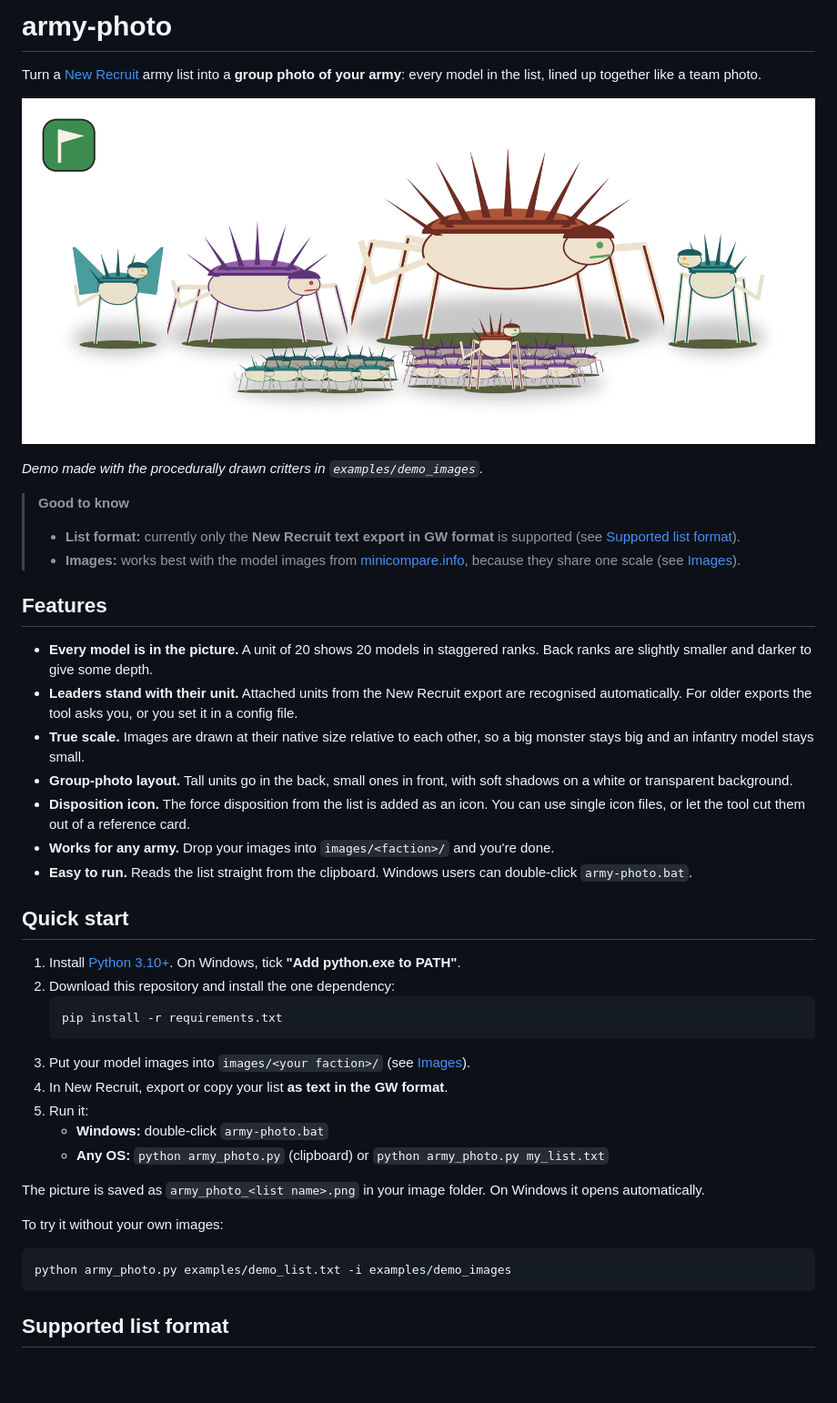
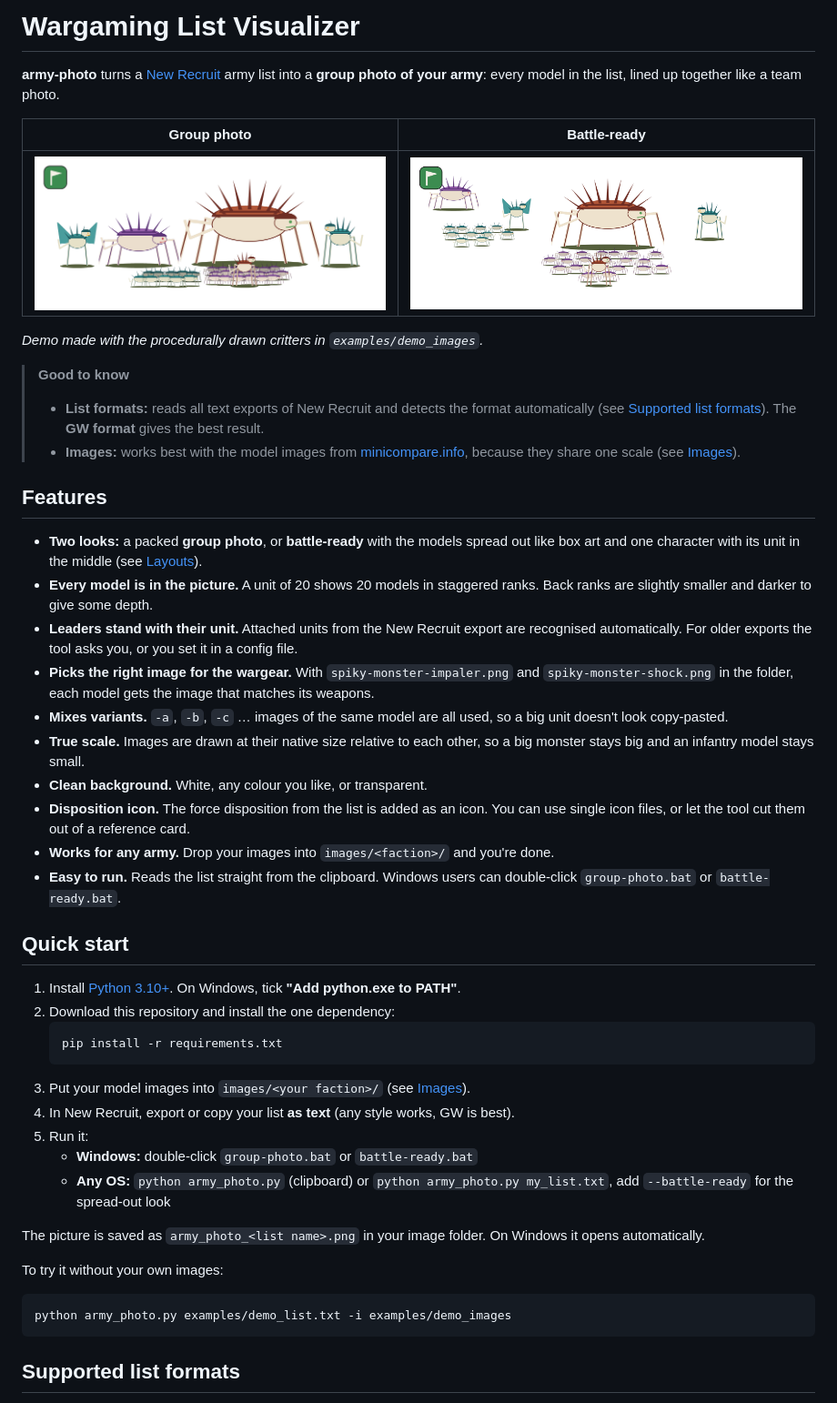
Before and after one commit to AlexisN2002/WargamingListVisualizer, a Markdown page: README.md, the part around one of its changes. Shown at 91% size. GitHub-like rendering; pictures changed too: docs/demo-battle-ready.png (added), docs/demo.png; blank space fills up the shorter version.

````diff
--- a/README.md
+++ b/README.md
@@ -1,31 +1,38 @@
-# army-photo
+# Wargaming List Visualizer
 
-Turn a [New Recruit](https://www.newrecruit.eu/) army list into a **group photo of your army**:
+**army-photo** turns a [New Recruit](https://www.newrecruit.eu/) army list into a **group photo of your army**:
 every model in the list, lined up together like a team photo.
 
-![Demo](docs/demo.png)
+| Group photo | Battle-ready |
+|:-----------:|:------------:|
+| ![Group photo](docs/demo.png) | ![Battle-ready](docs/demo-battle-ready.png) |
 
 *Demo made with the procedurally drawn critters in `examples/demo_images`.*
 
 > **Good to know**
-> - **List format:** currently only the **New Recruit text export in GW format** is supported (see [Supported list format](#supported-list-format)).
+> - **List formats:** reads all text exports of New Recruit and detects the format automatically (see [Supported list formats](#supported-list-formats)). The **GW format** gives the best result.
 > - **Images:** works best with the model images from [minicompare.info](https://minicompare.info/), because they share one scale (see [Images](#images)).
 
 ## Features
 
+- **Two looks:** a packed **group photo**, or **battle-ready** with the models spread out like
+  box art and one character with its unit in the middle (see [Layouts](#layouts)).
 - **Every model is in the picture.** A unit of 20 shows 20 models in staggered ranks.
   Back ranks are slightly smaller and darker to give some depth.
 - **Leaders stand with their unit.** Attached units from the New Recruit export are
   recognised automatically. For older exports the tool asks you, or you set it in a config file.
+- **Picks the right image for the wargear.** With `spiky-monster-impaler.png` and
+  `spiky-monster-shock.png` in the folder, each model gets the image that matches its weapons.
+- **Mixes variants.** `-a`, `-b`, `-c` … images of the same model are all used, so a big unit
+  doesn't look copy-pasted.
 - **True scale.** Images are drawn at their native size relative to each other, so a big
   monster stays big and an infantry model stays small.
-- **Group-photo layout.** Tall units go in the back, small ones in front, with soft shadows
-  on a white or transparent background.
+- **Clean background.** White, any colour you like, or transparent.
 - **Disposition icon.** The force disposition from the list is added as an icon. You can use
   single icon files, or let the tool cut them out of a reference card.
 - **Works for any army.** Drop your images into `images/<faction>/` and you're done.
 - **Easy to run.** Reads the list straight from the clipboard. Windows users can double-click
-  `army-photo.bat`.
+  `group-photo.bat` or `battle-ready.bat`.
 
 ## Quick start
 
@@ -35,10 +42,11 @@ every model in the list, lined up together like a team photo.
    pip install -r requirements.txt
    ```
 3. Put your model images into `images/<your faction>/` (see [Images](#images)).
-4. In New Recruit, export or copy your list **as text in the GW format**.
+4. In New Recruit, export or copy your list **as text** (any style works, GW is best).
 5. Run it:
-   - **Windows:** double-click `army-photo.bat`
-   - **Any OS:** `python army_photo.py` (clipboard) or `python army_photo.py my_list.txt`
+   - **Windows:** double-click `group-photo.bat` or `battle-ready.bat`
+   - **Any OS:** `python army_photo.py` (clipboard) or `python army_photo.py my_list.txt`,
+     add `--battle-ready` for the spread-out look
 
 The picture is saved as `army_photo_<list name>.png` in your image folder. On Windows it
 opens automatically.
@@ -48,5 +56,5 @@ To try it without your own images:
 python army_photo.py examples/demo_list.txt -i examples/demo_images
 ```
 
-## Supported list format
+## Supported list formats
 
````
Also changed, not shown: other parts of README.md (+77 -11 lines), CHANGELOG.md (added, +39 -0 lines), 7 other files.
